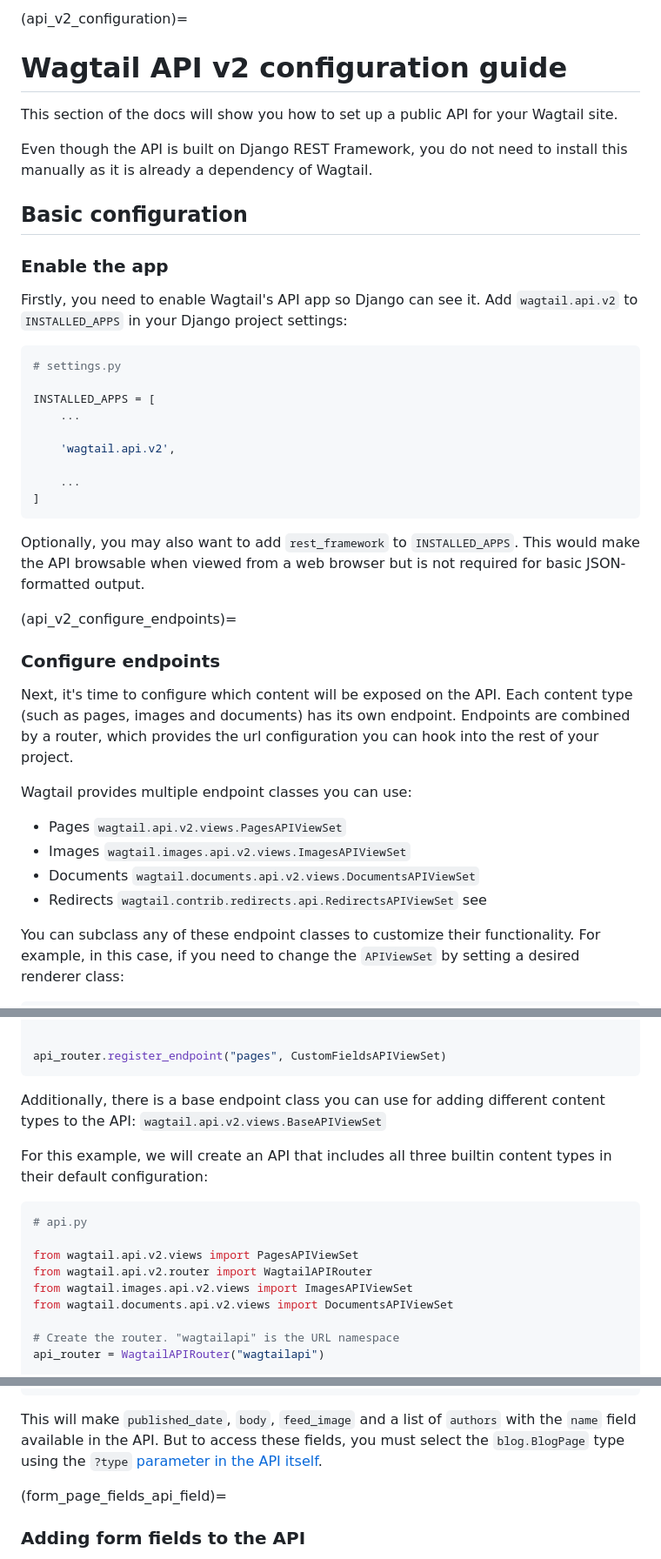
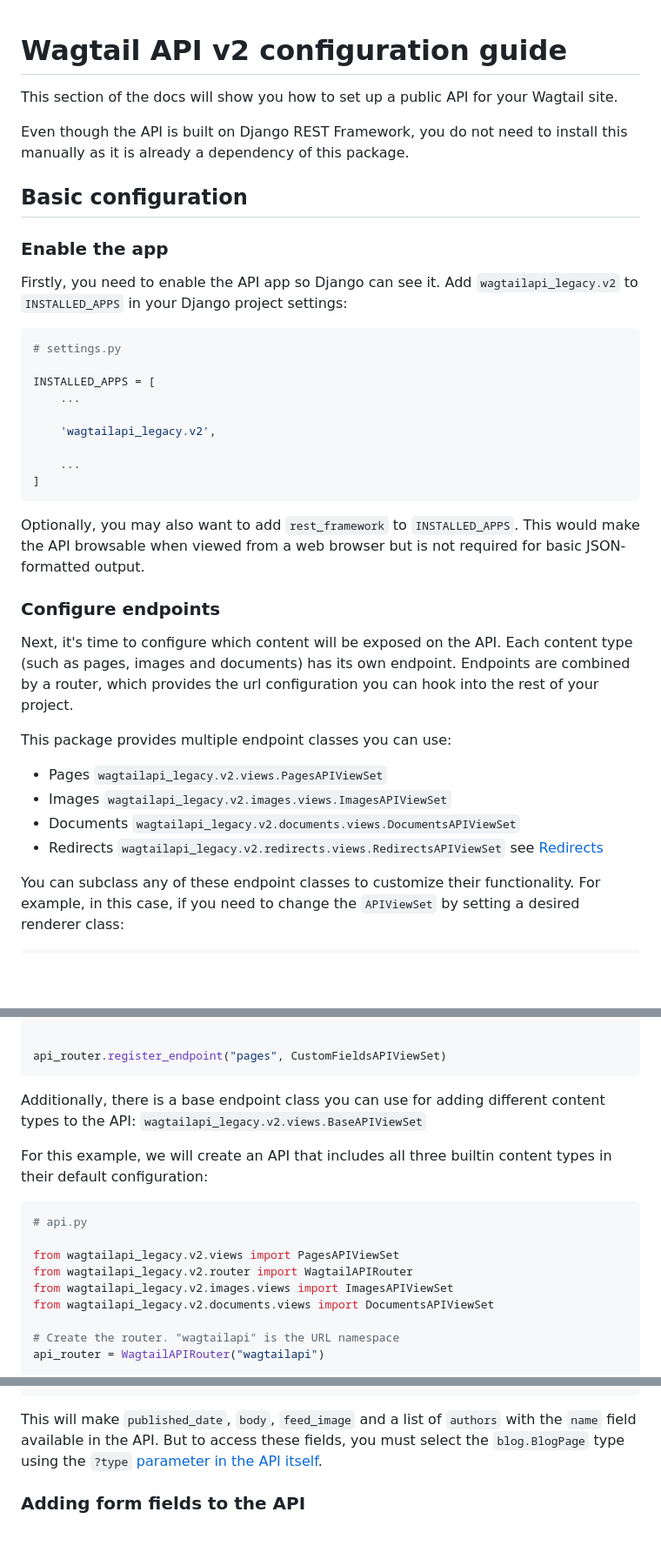
Before and after one commit to wagtail/wagtailapi_legacy, a Markdown page: docs/configuration.md, 3 parts joined by grey strips. Shown at 87% size. GitHub-like rendering; blank space fills up the shorter version.

````diff
--- a/docs/configuration.md
+++ b/docs/configuration.md
@@ -1,19 +1,17 @@
-(api_v2_configuration)=
-
 # Wagtail API v2 configuration guide
 
 This section of the docs will show you how to set up a public API for your
 Wagtail site.
 
 Even though the API is built on Django REST Framework, you do not need to
-install this manually as it is already a dependency of Wagtail.
+install this manually as it is already a dependency of this package.
 
 ## Basic configuration
 
 ### Enable the app
 
-Firstly, you need to enable Wagtail's API app so Django can see it.
-Add `wagtail.api.v2` to `INSTALLED_APPS` in your Django project settings:
+Firstly, you need to enable the API app so Django can see it.
+Add `wagtailapi_legacy.v2` to `INSTALLED_APPS` in your Django project settings:
 
 ```python
 # settings.py
@@ -21,7 +19,7 @@ Add `wagtail.api.v2` to `INSTALLED_APPS` in your Django project settings:
 INSTALLED_APPS = [
     ...
 
-    'wagtail.api.v2',
+    'wagtailapi_legacy.v2',
 
     ...
 ]
@@ -31,8 +29,6 @@ Optionally, you may also want to add `rest_framework` to `INSTALLED_APPS`.
 This would make the API browsable when viewed from a web browser but is not
 required for basic JSON-formatted output.
 
-(api_v2_configure_endpoints)=
-
 ### Configure endpoints
 
 Next, it's time to configure which content will be exposed on the API. Each
@@ -40,12 +36,12 @@ content type (such as pages, images and documents) has its own endpoint.
 Endpoints are combined by a router, which provides the url configuration you
 can hook into the rest of your project.
 
-Wagtail provides multiple endpoint classes you can use:
+This package provides multiple endpoint classes you can use:
 
--   Pages `wagtail.api.v2.views.PagesAPIViewSet`
--   Images `wagtail.images.api.v2.views.ImagesAPIViewSet`
--   Documents `wagtail.documents.api.v2.views.DocumentsAPIViewSet`
--   Redirects `wagtail.contrib.redirects.api.RedirectsAPIViewSet` see [](redirects_api_endpoint)
+-   Pages `wagtailapi_legacy.v2.views.PagesAPIViewSet`
+-   Images `wagtailapi_legacy.v2.images.views.ImagesAPIViewSet`
+-   Documents `wagtailapi_legacy.v2.documents.views.DocumentsAPIViewSet`
+-   Redirects `wagtailapi_legacy.v2.redirects.views.RedirectsAPIViewSet` see [Redirects](#redirects)
 
 You can subclass any of these endpoint classes to customize their functionality.
 For example, in this case, if you need to change the `APIViewSet` by setting a desired renderer class:
@@ -95,7 +91,7 @@ api_router.register_endpoint("pages", CustomFieldsAPIViewSet)
 ```
 
 Additionally, there is a base endpoint class you can use for adding different
-content types to the API: `wagtail.api.v2.views.BaseAPIViewSet`
+content types to the API: `wagtailapi_legacy.v2.views.BaseAPIViewSet`
 
 For this example, we will create an API that includes all three builtin content
 types in their default configuration:
@@ -103,10 +99,10 @@ types in their default configuration:
 ```python
 # api.py
 
-from wagtail.api.v2.views import PagesAPIViewSet
-from wagtail.api.v2.router import WagtailAPIRouter
-from wagtail.images.api.v2.views import ImagesAPIViewSet
-from wagtail.documents.api.v2.views import DocumentsAPIViewSet
+from wagtailapi_legacy.v2.views import PagesAPIViewSet
+from wagtailapi_legacy.v2.router import WagtailAPIRouter
+from wagtailapi_legacy.v2.images.views import ImagesAPIViewSet
+from wagtailapi_legacy.v2.documents.views import DocumentsAPIViewSet
 
 # Create the router. "wagtailapi" is the URL namespace
 api_router = WagtailAPIRouter("wagtailapi")
@@ -184,9 +178,7 @@ class BlogPage(Page):
 This will make `published_date`, `body`, `feed_image` and a list of
 `authors` with the `name` field available in the API. But to access these
 fields, you must select the `blog.BlogPage` type using the `?type`
-[parameter in the API itself](apiv2_custom_page_fields).
-
-(form_page_fields_api_field)=
+[parameter in the API itself](usage.md#custom-page-fields-in-the-api).
 
 ### Adding form fields to the API
 
````
Also changed, not shown: other parts of docs/configuration.md (+22 -13 lines), docs/README.md (deleted, +0 -70 lines), docs/usage.md (+27 -58 lines).
